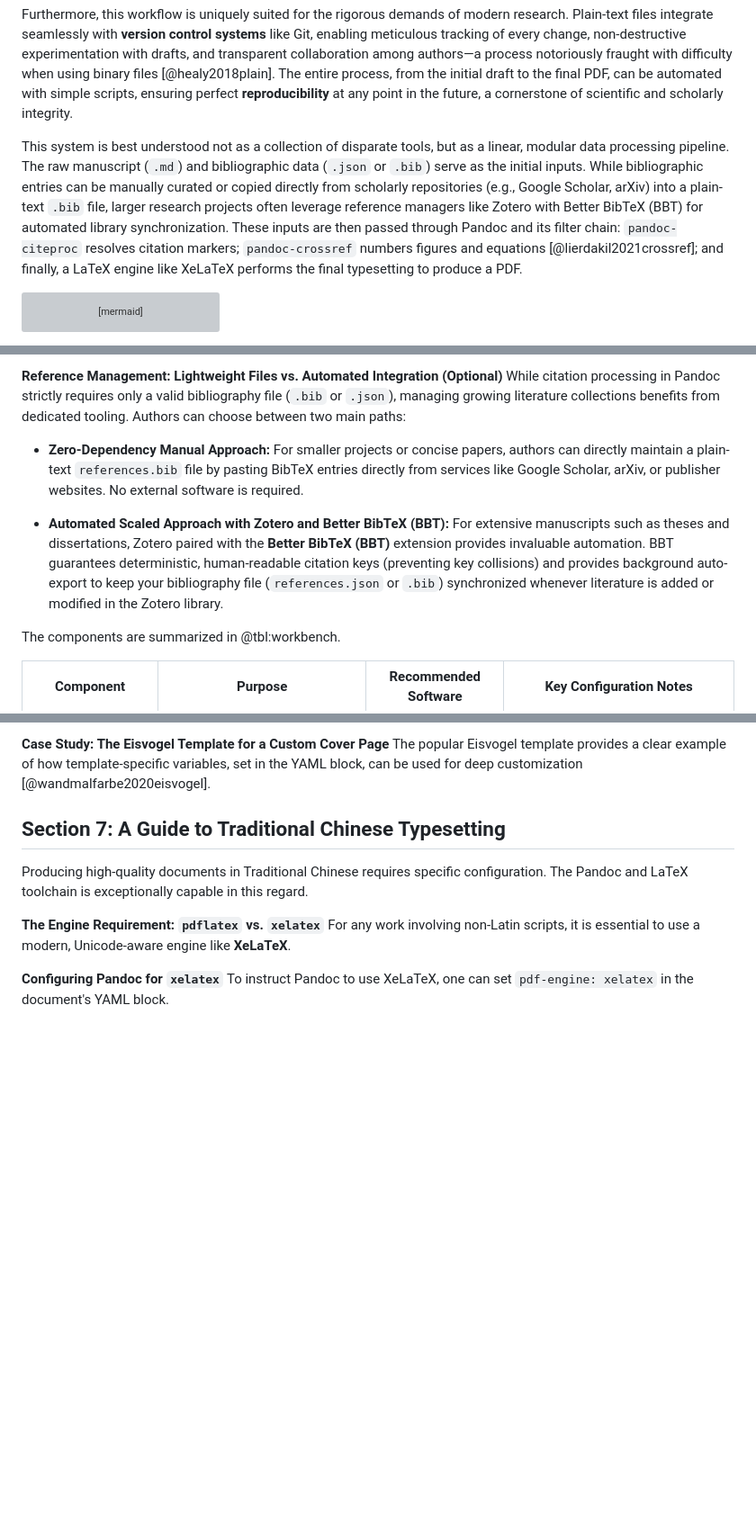
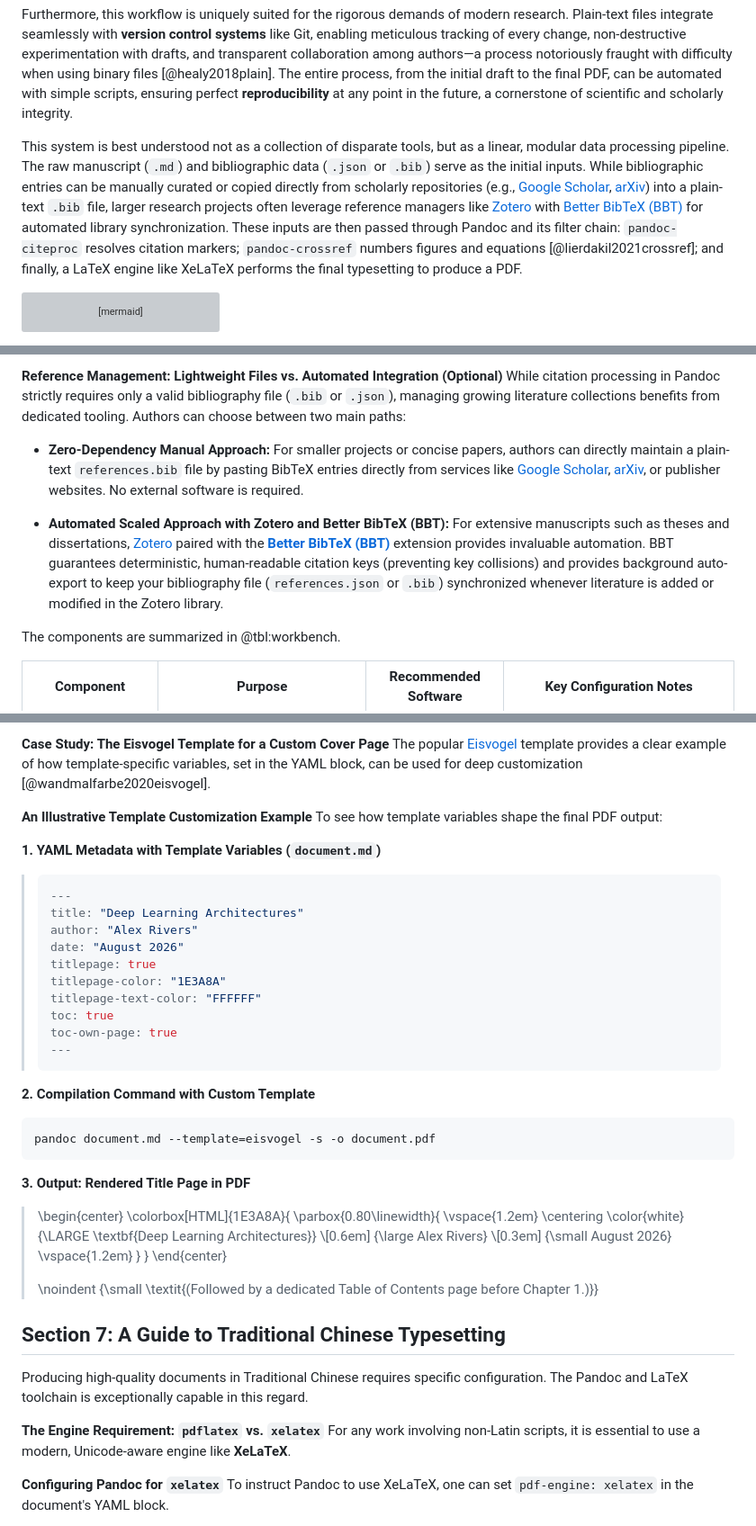
Before and after one commit to naihongzhou1029/markdown_academic_writing_workflow, a Markdown page: paper.md, 3 parts joined by grey strips. Shown at 90% size. Rendered like a GitHub page; blank space fills up the shorter version; grey boxes are pictures that could not be loaded.

````diff
--- a/paper.md
+++ b/paper.md
@@ -82,7 +82,7 @@ The choice of writing tools in academic work is not merely a matter of technical
 
 Furthermore, this workflow is uniquely suited for the rigorous demands of modern research. Plain-text files integrate seamlessly with **version control systems** like Git, enabling meticulous tracking of every change, non-destructive experimentation with drafts, and transparent collaboration among authors—a process notoriously fraught with difficulty when using binary files [@healy2018plain]. The entire process, from the initial draft to the final PDF, can be automated with simple scripts, ensuring perfect **reproducibility** at any point in the future, a cornerstone of scientific and scholarly integrity.
 
-This system is best understood not as a collection of disparate tools, but as a linear, modular data processing pipeline. The raw manuscript (`.md`) and bibliographic data (`.json` or `.bib`) serve as the initial inputs. While bibliographic entries can be manually curated or copied directly from scholarly repositories (e.g., Google Scholar, arXiv) into a plain-text `.bib` file, larger research projects often leverage reference managers like Zotero with Better BibTeX (BBT) for automated library synchronization. These inputs are then passed through Pandoc and its filter chain: `pandoc-citeproc` resolves citation markers; `pandoc-crossref` numbers figures and equations [@lierdakil2021crossref]; and finally, a LaTeX engine like XeLaTeX performs the final typesetting to produce a PDF.
+This system is best understood not as a collection of disparate tools, but as a linear, modular data processing pipeline. The raw manuscript (`.md`) and bibliographic data (`.json` or `.bib`) serve as the initial inputs. While bibliographic entries can be manually curated or copied directly from scholarly repositories (e.g., [Google Scholar](https://scholar.google.com/), [arXiv](https://arxiv.org/)) into a plain-text `.bib` file, larger research projects often leverage reference managers like [Zotero](https://www.zotero.org/) with [Better BibTeX (BBT)](https://retorque.re/zotero-better-bibtex/) for automated library synchronization. These inputs are then passed through Pandoc and its filter chain: `pandoc-citeproc` resolves citation markers; `pandoc-crossref` numbers figures and equations [@lierdakil2021crossref]; and finally, a LaTeX engine like XeLaTeX performs the final typesetting to produce a PDF.
 
 ```mermaid
 %%{init: {"theme": "neutral", "themeVariables": {"fontSize": "21px", "fontFamily": "arial, sans-serif", "primaryTextColor": "#000000"}}}%%
@@ -139,9 +139,9 @@ Before embarking on the plain-text writing process, a robust environment is requ
 
 **Reference Management: Lightweight Files vs. Automated Integration (Optional)** While citation processing in Pandoc strictly requires only a valid bibliography file (`.bib` or `.json`), managing growing literature collections benefits from dedicated tooling. Authors can choose between two main paths:
 
--   **Zero-Dependency Manual Approach:** For smaller projects or concise papers, authors can directly maintain a plain-text `references.bib` file by pasting BibTeX entries directly from services like Google Scholar, arXiv, or publisher websites. No external software is required.
+-   **Zero-Dependency Manual Approach:** For smaller projects or concise papers, authors can directly maintain a plain-text `references.bib` file by pasting BibTeX entries directly from services like [Google Scholar](https://scholar.google.com/), [arXiv](https://arxiv.org/), or publisher websites. No external software is required.
 
--   **Automated Scaled Approach with Zotero and Better BibTeX (BBT):** For extensive manuscripts such as theses and dissertations, Zotero paired with the **Better BibTeX (BBT)** extension provides invaluable automation. BBT guarantees deterministic, human-readable citation keys (preventing key collisions) and provides background auto-export to keep your bibliography file (`references.json` or `.bib`) synchronized whenever literature is added or modified in the Zotero library.
+-   **Automated Scaled Approach with Zotero and Better BibTeX (BBT):** For extensive manuscripts such as theses and dissertations, [Zotero](https://www.zotero.org/) paired with the **[Better BibTeX (BBT)](https://retorque.re/zotero-better-bibtex/)** extension provides invaluable automation. BBT guarantees deterministic, human-readable citation keys (preventing key collisions) and provides background auto-export to keep your bibliography file (`references.json` or `.bib`) synchronized whenever literature is added or modified in the Zotero library.
 
 The components are summarized in @tbl:workbench.
 
@@ -333,5 +414,45 @@ The visual appearance of the final PDF is controlled almost entirely by LaTeX. P
 
-**Case Study: The Eisvogel Template for a Custom Cover Page** The popular Eisvogel template provides a clear example of how template-specific variables, set in the YAML block, can be used for deep customization [@wandmalfarbe2020eisvogel].
+**Case Study: The Eisvogel Template for a Custom Cover Page** The popular [Eisvogel](https://github.com/Wandmalfarbe/pandoc-latex-template) template provides a clear example of how template-specific variables, set in the YAML block, can be used for deep customization [@wandmalfarbe2020eisvogel].
+
+**An Illustrative Template Customization Example** To see how template variables shape the final PDF output:
+
+**1. YAML Metadata with Template Variables (`document.md`)**
+
+> ```yaml
+> ---
+> title: "Deep Learning Architectures"
+> author: "Alex Rivers"
+> date: "August 2026"
+> titlepage: true
+> titlepage-color: "1E3A8A"
+> titlepage-text-color: "FFFFFF"
+> toc: true
+> toc-own-page: true
+> ---
+> ```
+
+**2. Compilation Command with Custom Template**
+
+```bash
+pandoc document.md --template=eisvogel -s -o document.pdf
+```
+
+**3. Output: Rendered Title Page in PDF**
+
+> \begin{center}
+> \colorbox[HTML]{1E3A8A}{
+>   \parbox{0.80\linewidth}{
+>     \vspace{1.2em}
+>     \centering \color{white}
+>     {\LARGE \textbf{Deep Learning Architectures}} \\[0.6em]
+>     {\large Alex Rivers} \\[0.3em]
+>     {\small August 2026}
+>     \vspace{1.2em}
+>   }
+> }
+> \end{center}
+>
+> \noindent {\small \textit{(Followed by a dedicated Table of Contents page before Chapter 1.)}}
 
 ## Section 7: A Guide to Traditional Chinese Typesetting
 
````
Also changed, not shown: other parts of paper.md (+92 -11 lines).
